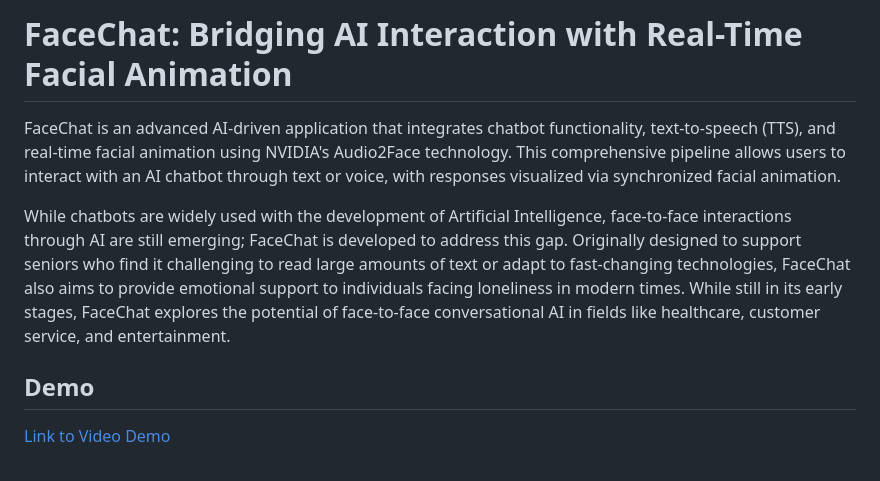
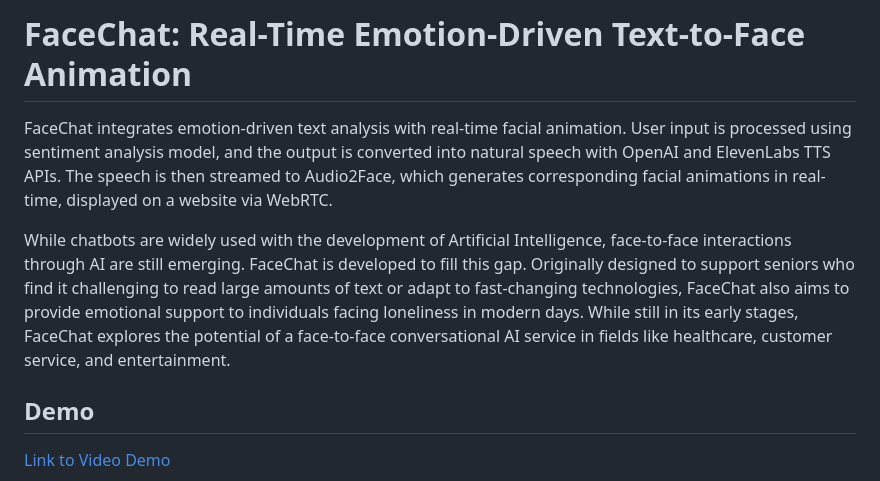
Before and after one commit to suyeon240park/FaceChat, a Markdown page: README.md, the part around the change. Rendered like a GitHub page.

```diff
--- a/README.md
+++ b/README.md
@@ -1,7 +1,7 @@
-# FaceChat: Bridging AI Interaction with Real-Time Facial Animation
-FaceChat is an advanced AI-driven application that integrates chatbot functionality, text-to-speech (TTS), and real-time facial animation using NVIDIA's Audio2Face technology. This comprehensive pipeline allows users to interact with an AI chatbot through text or voice, with responses visualized via synchronized facial animation.
+# FaceChat: Real-Time Emotion-Driven Text-to-Face Animation
+FaceChat integrates emotion-driven text analysis with real-time facial animation. User input is processed using sentiment analysis model, and the output is converted into natural speech with OpenAI and ElevenLabs TTS APIs. The speech is then streamed to Audio2Face, which generates corresponding facial animations in real-time, displayed on a website via WebRTC.
 
-While chatbots are widely used with the development of Artificial Intelligence, face-to-face interactions through AI are still emerging; FaceChat is developed to address this gap. Originally designed to support seniors who find it challenging to read large amounts of text or adapt to fast-changing technologies, FaceChat also aims to provide emotional support to individuals facing loneliness in modern times. While still in its early stages, FaceChat explores the potential of face-to-face conversational AI in fields like healthcare, customer service, and entertainment.
+While chatbots are widely used with the development of Artificial Intelligence, face-to-face interactions through AI are still emerging. FaceChat is developed to fill this gap. Originally designed to support seniors who find it challenging to read large amounts of text or adapt to fast-changing technologies, FaceChat also aims to provide emotional support to individuals facing loneliness in modern days. While still in its early stages, FaceChat explores the potential of a face-to-face conversational AI service in fields like healthcare, customer service, and entertainment.
 
 
 ## Demo
```
